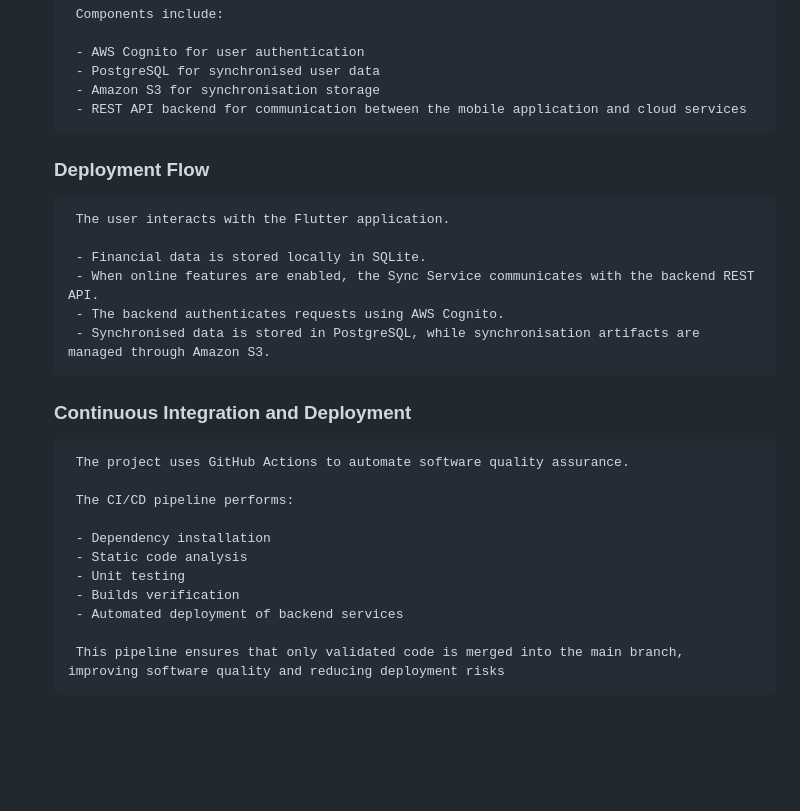
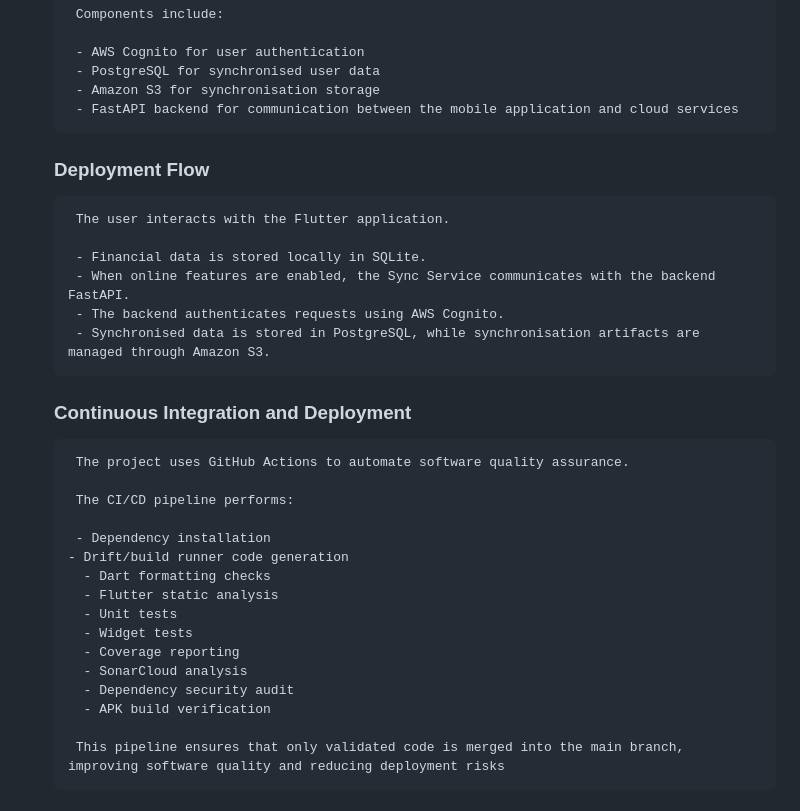
Before and after one commit to COS301-SE-2026/Mobile-Budgeting-App, a Markdown page: docs/SAS.md, the part around the change. Drawn GitHub-style; blank space fills up the shorter version.

Commit message:
CICD actions

```diff
--- a/docs/SAS.md
+++ b/docs/SAS.md
@@ -296,14 +296,14 @@
        - AWS Cognito for user authentication
        - PostgreSQL for synchronised user data
        - Amazon S3 for synchronisation storage
-       - REST API backend for communication between the mobile application and cloud services
+       - FastAPI backend for communication between the mobile application and cloud services
 
     ### Deployment Flow
 
        The user interacts with the Flutter application.
 
        - Financial data is stored locally in SQLite.
-       - When online features are enabled, the Sync Service communicates with the backend REST API.
+       - When online features are enabled, the Sync Service communicates with the backend FastAPI.
        - The backend authenticates requests using AWS Cognito.
        - Synchronised data is stored in PostgreSQL, while synchronisation artifacts are managed through Amazon S3.
 
@@ -314,10 +314,15 @@
        The CI/CD pipeline performs:
 
        - Dependency installation
-       - Static code analysis
-       - Unit testing
-       - Builds verification
-       - Automated deployment of backend services
+      - Drift/build runner code generation
+        - Dart formatting checks
+        - Flutter static analysis
+        - Unit tests
+        - Widget tests
+        - Coverage reporting
+        - SonarCloud analysis
+        - Dependency security audit
+        - APK build verification
 
        This pipeline ensures that only validated code is merged into the main branch, improving software quality and reducing deployment risks
 
```
